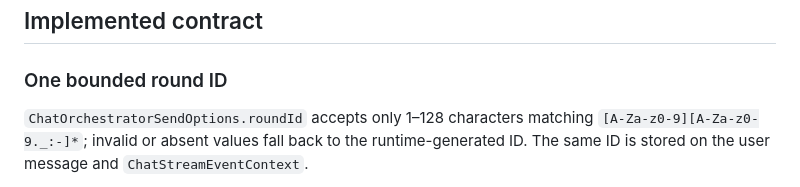
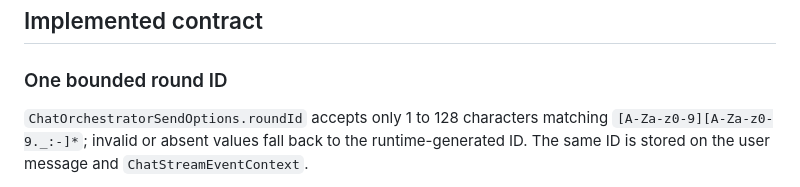
Before and after one commit to kkp8121-rgb/airi-local-stack, a Markdown page: airi_docs/patches/AIRI-v0.11.3-round-cancel-source-replacement.md, the part around the change. Drawn GitHub-style.

Commit message:
docs: normalize round id length wording

```diff
--- a/airi_docs/patches/AIRI-v0.11.3-round-cancel-source-replacement.md
+++ b/airi_docs/patches/AIRI-v0.11.3-round-cancel-source-replacement.md
@@ -32,7 +32,7 @@ after the combined patch. Both patches pass
 
 ### One bounded round ID
 
-`ChatOrchestratorSendOptions.roundId` accepts only 1–128 characters matching
+`ChatOrchestratorSendOptions.roundId` accepts only 1 to 128 characters matching
 `[A-Za-z0-9][A-Za-z0-9._:-]*`; invalid or absent values fall back to the
 runtime-generated ID. The same ID is stored on the user message and
 `ChatStreamEventContext`.
```
